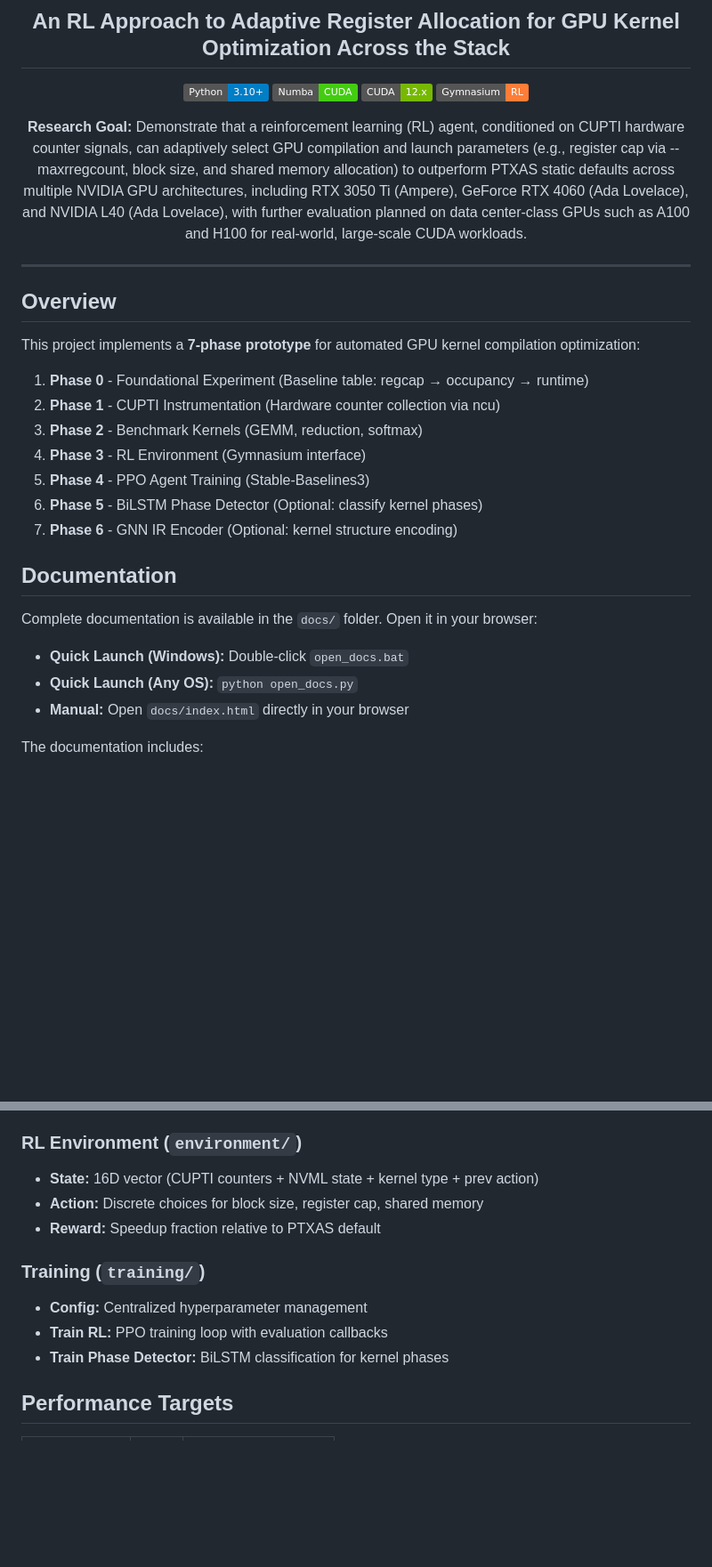
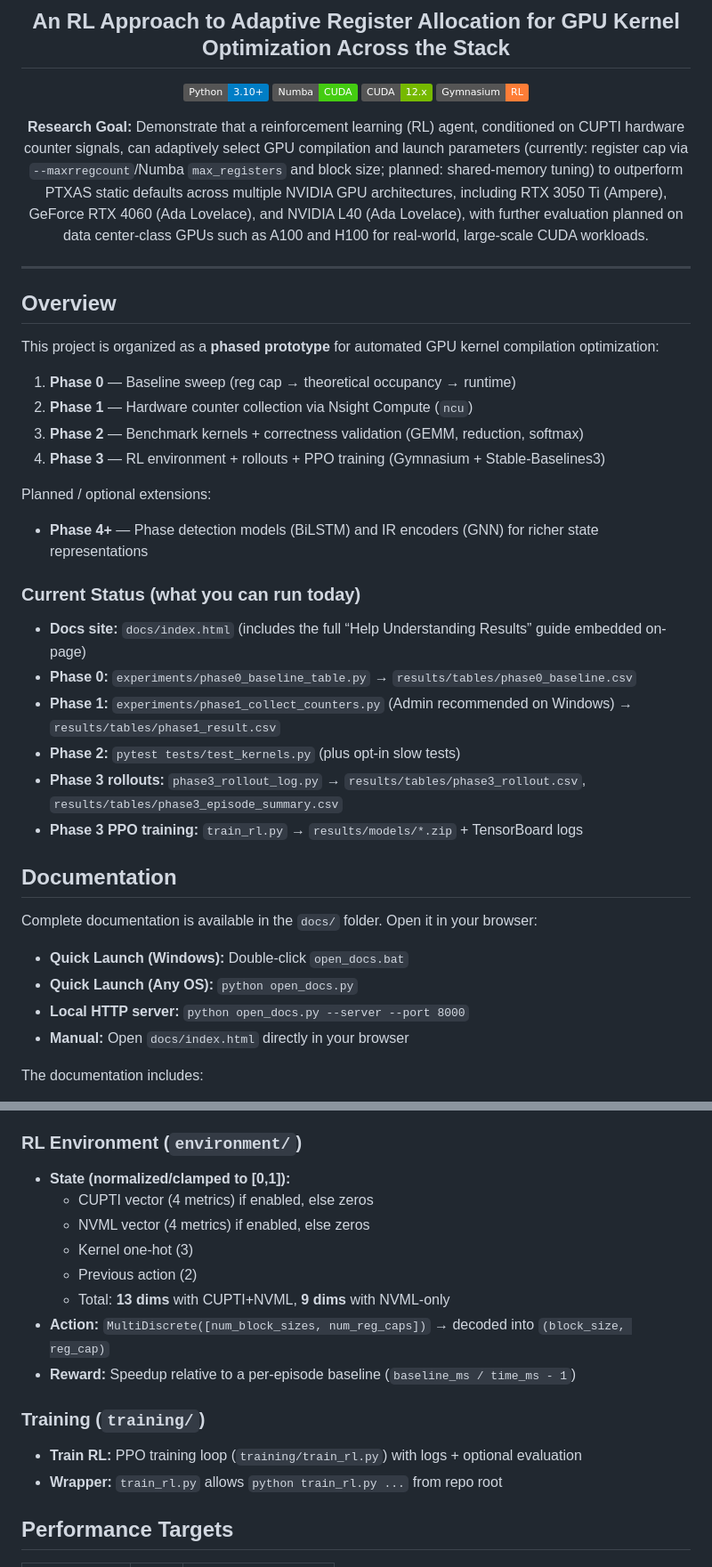
Before and after one commit to sanchit1606/Let-It-Compile, a Markdown page: README.md, 2 parts joined by grey strips. Shown at 89% size. GitHub-like rendering; badges without logos; blank space fills up the shorter version.

```diff
--- a/README.md
+++ b/README.md
@@ -9,7 +9,7 @@
 [![CUDA](https://img.shields.io/badge/CUDA-12.x-76B900?logo=nvidia)](https://developer.nvidia.com/cuda-toolkit)
 [![Gymnasium](https://img.shields.io/badge/Gymnasium-RL-orange)](https://gymnasium.farama.org/)
 
-**Research Goal:** Demonstrate that a reinforcement learning (RL) agent, conditioned on CUPTI hardware counter signals, can adaptively select GPU compilation and launch parameters (e.g., register cap via --maxrregcount, block size, and shared memory allocation) to outperform PTXAS static defaults across multiple NVIDIA GPU architectures, including RTX 3050 Ti (Ampere), GeForce RTX 4060 (Ada Lovelace), and NVIDIA L40 (Ada Lovelace), with further evaluation planned on data center-class GPUs such as A100 and H100 for real-world, large-scale CUDA workloads.
+**Research Goal:** Demonstrate that a reinforcement learning (RL) agent, conditioned on CUPTI hardware counter signals, can adaptively select GPU compilation and launch parameters (currently: register cap via `--maxrregcount`/Numba `max_registers` and block size; planned: shared-memory tuning) to outperform PTXAS static defaults across multiple NVIDIA GPU architectures, including RTX 3050 Ti (Ampere), GeForce RTX 4060 (Ada Lovelace), and NVIDIA L40 (Ada Lovelace), with further evaluation planned on data center-class GPUs such as A100 and H100 for real-world, large-scale CUDA workloads.
 
 </div>
 
@@ -17,15 +17,24 @@
 
 ## Overview
 
-This project implements a **7-phase prototype** for automated GPU kernel compilation optimization:
+This project is organized as a **phased prototype** for automated GPU kernel compilation optimization:
 
-1. **Phase 0** - Foundational Experiment (Baseline table: regcap → occupancy → runtime)
-2. **Phase 1** - CUPTI Instrumentation (Hardware counter collection via ncu)
-3. **Phase 2** - Benchmark Kernels (GEMM, reduction, softmax)
-4. **Phase 3** - RL Environment (Gymnasium interface)
-5. **Phase 4** - PPO Agent Training (Stable-Baselines3)
-6. **Phase 5** - BiLSTM Phase Detector (Optional: classify kernel phases)
-7. **Phase 6** - GNN IR Encoder (Optional: kernel structure encoding)
+1. **Phase 0** — Baseline sweep (reg cap → theoretical occupancy → runtime)
+2. **Phase 1** — Hardware counter collection via Nsight Compute (`ncu`)
+3. **Phase 2** — Benchmark kernels + correctness validation (GEMM, reduction, softmax)
+4. **Phase 3** — RL environment + rollouts + PPO training (Gymnasium + Stable-Baselines3)
+
+Planned / optional extensions:
+- **Phase 4+** — Phase detection models (BiLSTM) and IR encoders (GNN) for richer state representations
+
+### Current Status (what you can run today)
+
+- **Docs site:** `docs/index.html` (includes the full “Help Understanding Results” guide embedded on-page)
+- **Phase 0:** `experiments/phase0_baseline_table.py` → `results/tables/phase0_baseline.csv`
+- **Phase 1:** `experiments/phase1_collect_counters.py` (Admin recommended on Windows) → `results/tables/phase1_result.csv`
+- **Phase 2:** `pytest tests/test_kernels.py` (plus opt-in slow tests)
+- **Phase 3 rollouts:** `phase3_rollout_log.py` → `results/tables/phase3_rollout.csv`, `results/tables/phase3_episode_summary.csv`
+- **Phase 3 PPO training:** `train_rl.py` → `results/models/*.zip` + TensorBoard logs
 
 ## Documentation
 
@@ -33,6 +42,7 @@ Complete documentation is available in the `docs/` folder. Open it in your brows
 
 - **Quick Launch (Windows):** Double-click `open_docs.bat`
 - **Quick Launch (Any OS):** `python open_docs.py`
+- **Local HTTP server:** `python open_docs.py --server --port 8000`
 - **Manual:** Open `docs/index.html` directly in your browser
 
 The documentation includes:
@@ -151,14 +198,18 @@ python phase3_rollout_log.py --use-cupti --use-nvml --kernels gemm reduction sof
 - **IR Extractor** — PTX/LLVM IR analysis
 
 ### RL Environment (`environment/`)
-- **State:** 16D vector (CUPTI counters + NVML state + kernel type + prev action)
-- **Action:** Discrete choices for block size, register cap, shared memory
-- **Reward:** Speedup fraction relative to PTXAS default
+- **State (normalized/clamped to [0,1]):**
+	- CUPTI vector (4 metrics) if enabled, else zeros
+	- NVML vector (4 metrics) if enabled, else zeros
+	- Kernel one-hot (3)
+	- Previous action (2)
+	- Total: **13 dims** with CUPTI+NVML, **9 dims** with NVML-only
+- **Action:** `MultiDiscrete([num_block_sizes, num_reg_caps])` → decoded into `(block_size, reg_cap)`
+- **Reward:** Speedup relative to a per-episode baseline (`baseline_ms / time_ms - 1`)
 
 ### Training (`training/`)
-- **Config:** Centralized hyperparameter management
-- **Train RL:** PPO training loop with evaluation callbacks
-- **Train Phase Detector:** BiLSTM classification for kernel phases
+- **Train RL:** PPO training loop (`training/train_rl.py`) with logs + optional evaluation
+- **Wrapper:** `train_rl.py` allows `python train_rl.py ...` from repo root
 
 ## Performance Targets
 
```
Also changed, not shown: other parts of README.md (+69 -31 lines).
